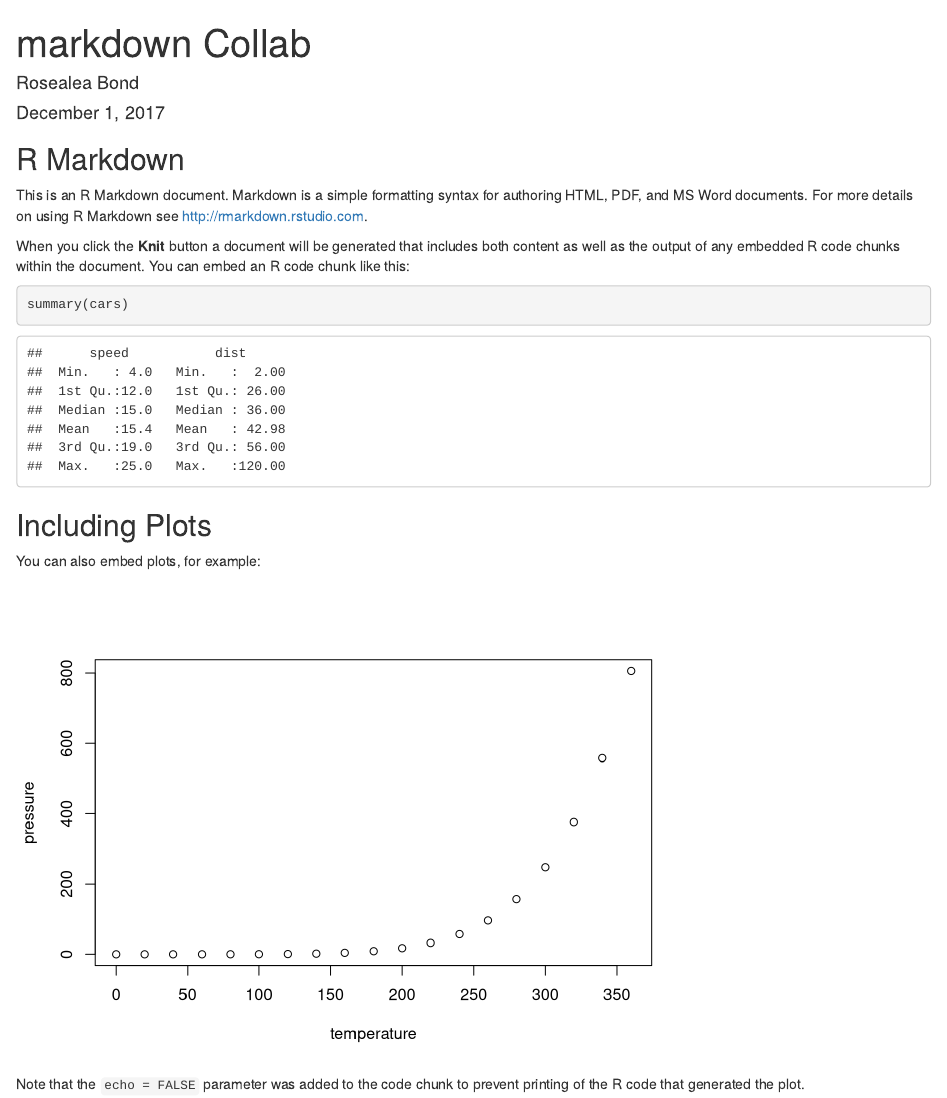
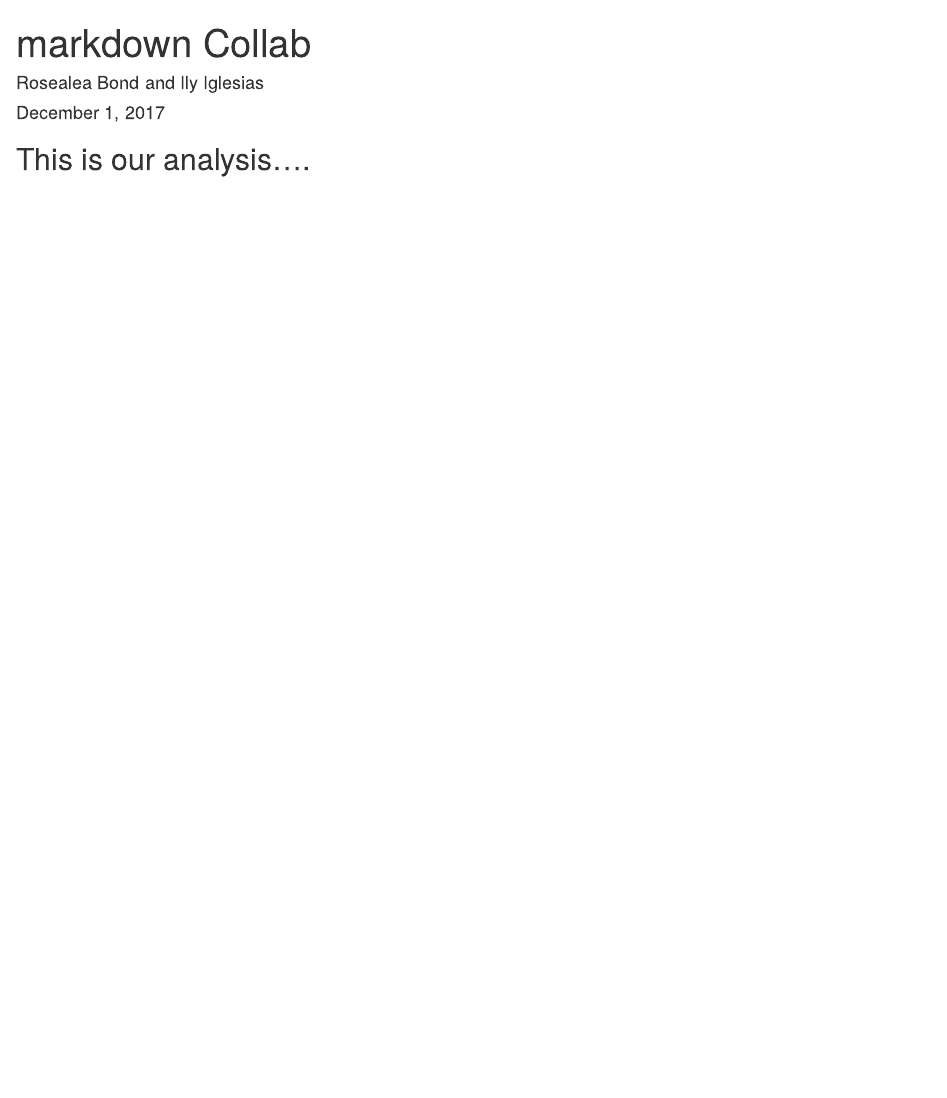
Before and after one commit to ilyiglesias/mbari_day2_collaboration, an R Markdown document (index.Rmd): the page in a window 1100 px wide, from its top. Rendered offline with R 4.5, knitr and Pandoc, with nearby package versions.

Commit message:
updated authors in read me, deleted content

````diff
--- a/index.Rmd
+++ b/index.Rmd
@@ -1,6 +1,6 @@
 ---
 title: "markdown Collab"
-author: "Rosealea Bond"
+author: "Rosealea Bond and Ily Iglesias"
 date: "December 1, 2017"
 output: html_document
 ---
@@ -9,22 +9,4 @@
 knitr::opts_chunk$set(echo = TRUE)
 ```
 
-## R Markdown
-
-This is an R Markdown document. Markdown is a simple formatting syntax for authoring HTML, PDF, and MS Word documents. For more details on using R Markdown see <http://rmarkdown.rstudio.com>.
-
-When you click the **Knit** button a document will be generated that includes both content as well as the output of any embedded R code chunks within the document. You can embed an R code chunk like this:
-
-```{r cars}
-summary(cars)
-```
-
-## Including Plots
-
-You can also embed plots, for example:
-
-```{r pressure, echo=FALSE}
-plot(pressure)
-```
-
-Note that the `echo = FALSE` parameter was added to the code chunk to prevent printing of the R code that generated the plot.
+## This is our analysis....
````
